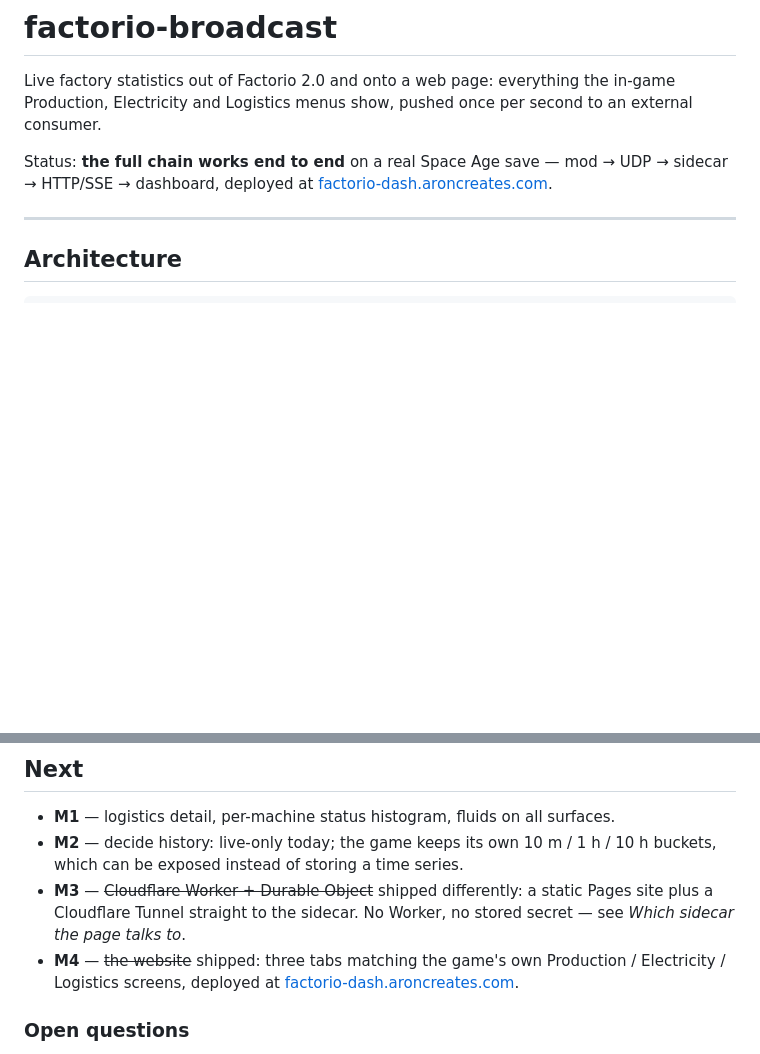
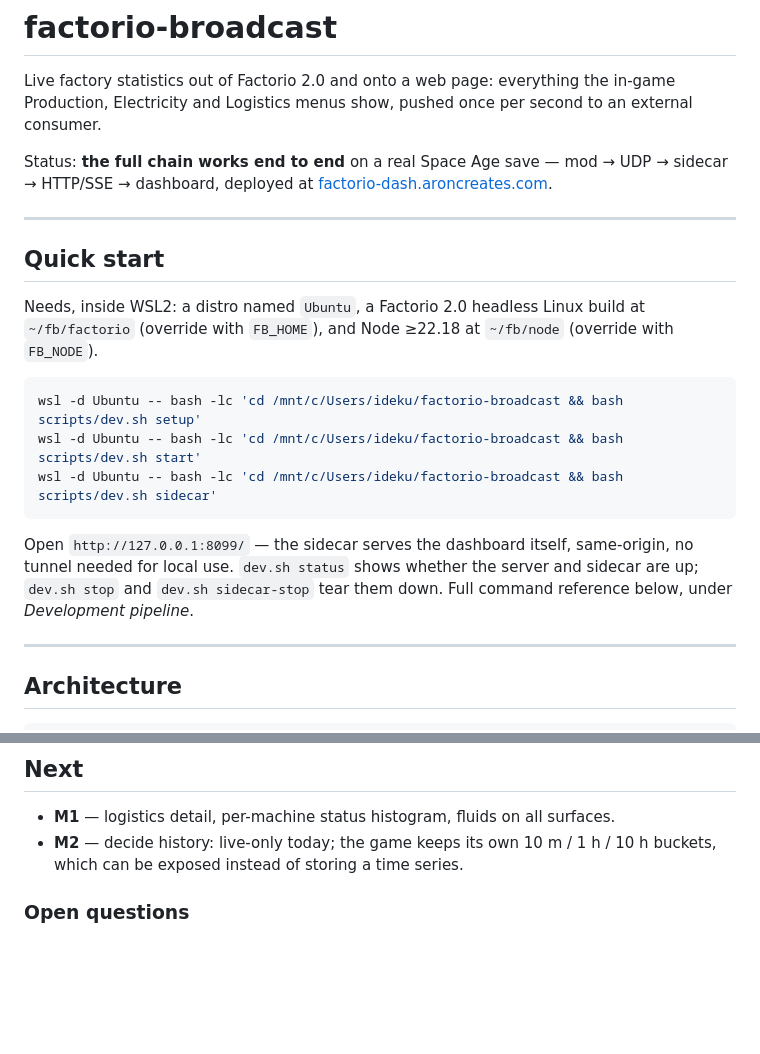
Before and after one commit to aronbodogai/factorio-broadcast, a Markdown page: README.md, 2 parts joined by grey strips. Rendered like a GitHub page; blank space fills up the shorter version.

Commit message:
Add a quick start, drop the planning-history bullets from Next
Lead with the three commands that get server + sidecar running and where to
look at the result, instead of making a reader piece that together from
Development pipeline. Also cut M3/M4 from Next: both are done, and crossing
out what was originally planned for them read as a changelog, not docs — the
current shape is already described in Architecture and Which sidecar the
page talks to.

Co-Authored-By: Claude Sonnet 5 <noreply@anthropic.com>

````diff
--- a/README.md
+++ b/README.md
@@ -7,6 +7,25 @@ to an external consumer.
 Status: **the full chain works end to end** on a real Space Age save — mod →
 UDP → sidecar → HTTP/SSE → dashboard, deployed at
 [factorio-dash.aroncreates.com](https://factorio-dash.aroncreates.com/).
+
+---
+
+## Quick start
+
+Needs, inside WSL2: a distro named `Ubuntu`, a Factorio 2.0 headless Linux
+build at `~/fb/factorio` (override with `FB_HOME`), and Node ≥22.18 at
+`~/fb/node` (override with `FB_NODE`).
+
+```bash
+wsl -d Ubuntu -- bash -lc 'cd /mnt/c/Users/ideku/factorio-broadcast && bash scripts/dev.sh setup'
+wsl -d Ubuntu -- bash -lc 'cd /mnt/c/Users/ideku/factorio-broadcast && bash scripts/dev.sh start'
+wsl -d Ubuntu -- bash -lc 'cd /mnt/c/Users/ideku/factorio-broadcast && bash scripts/dev.sh sidecar'
+```
+
+Open `http://127.0.0.1:8099/` — the sidecar serves the dashboard itself,
+same-origin, no tunnel needed for local use. `dev.sh status` shows whether the
+server and sidecar are up; `dev.sh stop` and `dev.sh sidecar-stop` tear them
+down. Full command reference below, under *Development pipeline*.
 
 ---
 
@@ -456,12 +475,6 @@ never has to diff snapshots or handle counter resets.
 - **M1** — logistics detail, per-machine status histogram, fluids on all surfaces.
 - **M2** — decide history: live-only today; the game keeps its own 10 m / 1 h / 10 h
   buckets, which can be exposed instead of storing a time series.
-- **M3** — ~~Cloudflare Worker + Durable Object~~ shipped differently: a static
-  Pages site plus a Cloudflare Tunnel straight to the sidecar. No Worker, no
-  stored secret — see *Which sidecar the page talks to*.
-- **M4** — ~~the website~~ shipped: three tabs matching the game's own
-  Production / Electricity / Logistics screens, deployed at
-  [factorio-dash.aroncreates.com](https://factorio-dash.aroncreates.com/).
 
 ### Open questions
 
````
